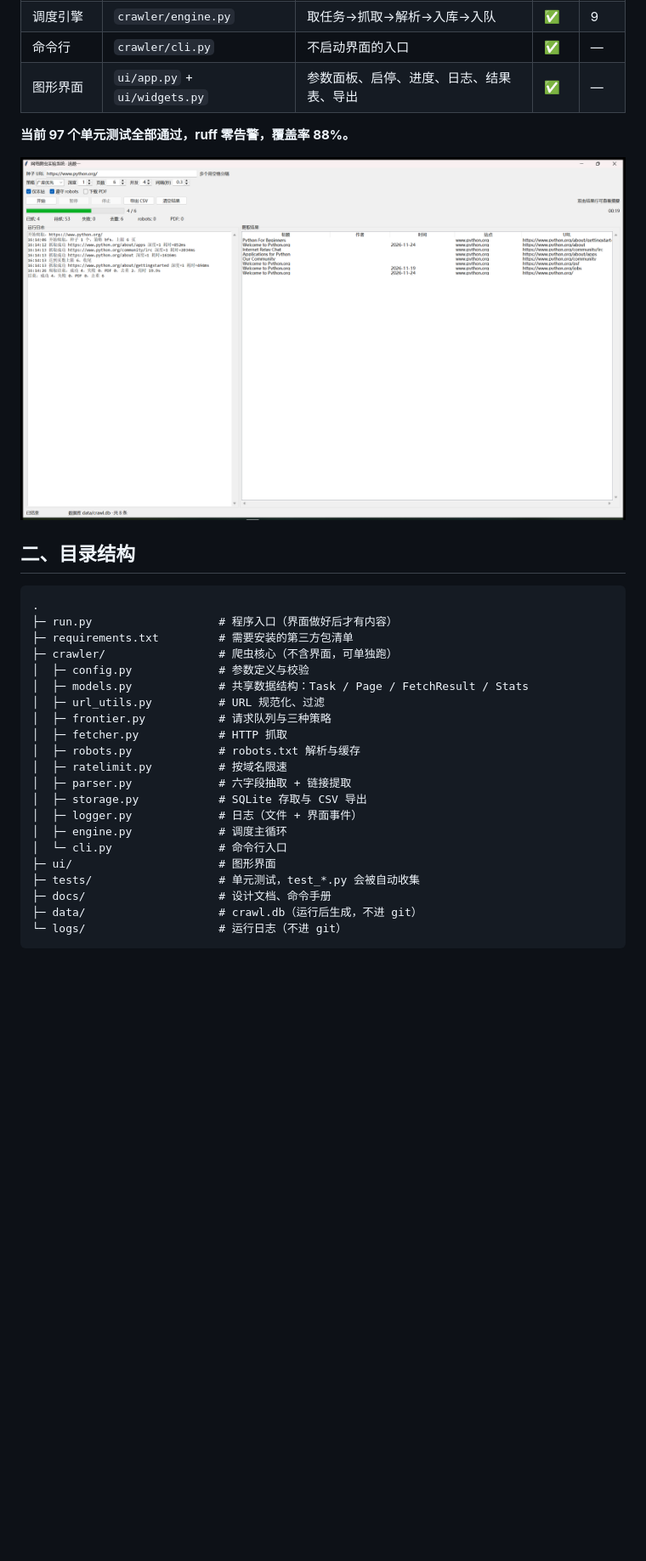
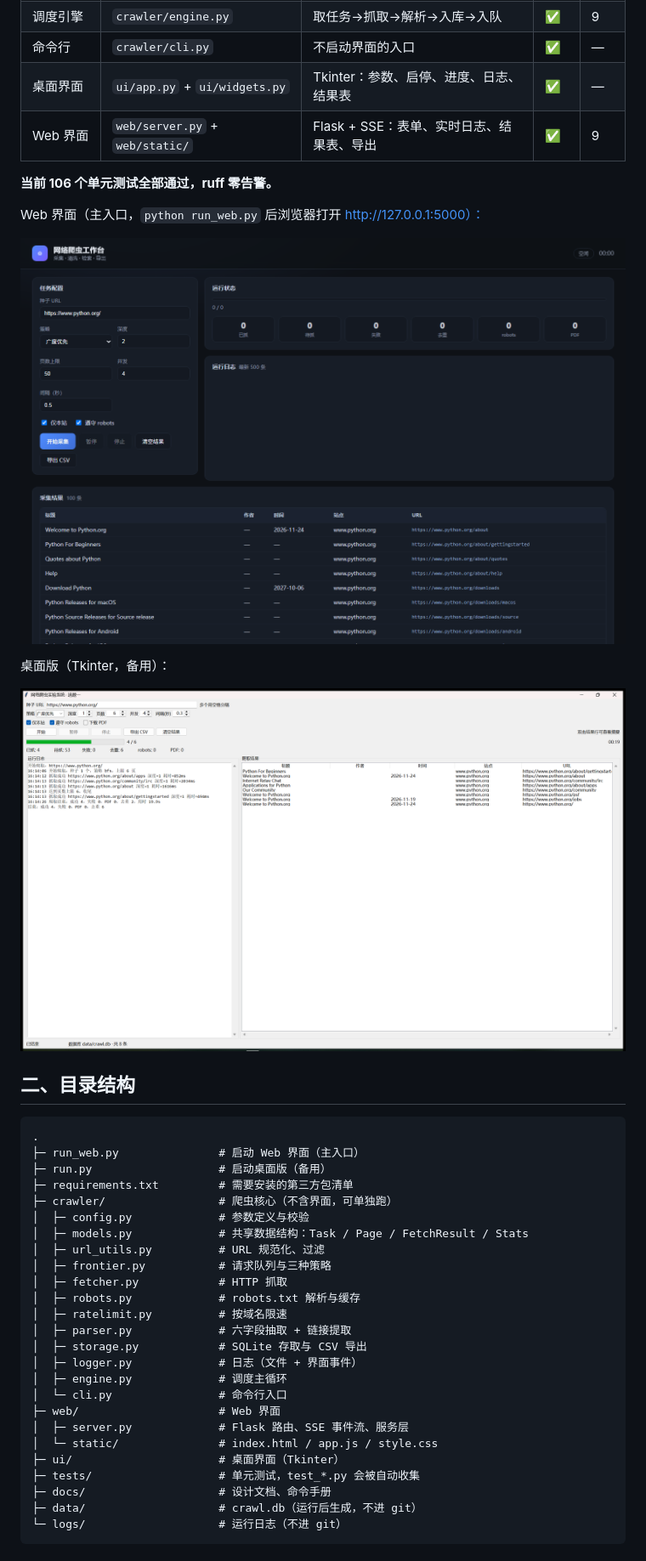
Before and after one commit to nature-song/web-crawler-lab, a Markdown page: README.md, the part around one of its changes. Shown at 85% size. Drawn GitHub-style; pictures changed too: docs/web-preview.png (added); blank space fills up the shorter version.

````diff
--- a/README.md
+++ b/README.md
@@ -22,17 +23,25 @@
 | 日志 | `crawler/logger.py` | 文件 + 界面事件双通道 | ✅ | 2 |
 | 调度引擎 | `crawler/engine.py` | 取任务→抓取→解析→入库→入队 | ✅ | 9 |
 | 命令行 | `crawler/cli.py` | 不启动界面的入口 | ✅ | — |
-| 图形界面 | `ui/app.py` + `ui/widgets.py` | 参数面板、启停、进度、日志、结果表、导出 | ✅ | — |
+| 桌面界面 | `ui/app.py` + `ui/widgets.py` | Tkinter：参数、启停、进度、日志、结果表 | ✅ | — |
+| Web 界面 | `web/server.py` + `web/static/` | Flask + SSE：表单、实时日志、结果表、导出 | ✅ | 9 |
 
-**当前 97 个单元测试全部通过，ruff 零告警，覆盖率 88%。**
+**当前 106 个单元测试全部通过，ruff 零告警。**
 
-![界面预览](docs/ui-preview.png)
+Web 界面（主入口，`python run_web.py` 后浏览器打开 http://127.0.0.1:5000）：
+
+![Web 界面](docs/web-preview.png)
+
+桌面版（Tkinter，备用）：
+
+![桌面界面](docs/ui-preview.png)
 
 ## 二、目录结构
 
 ```
 .
-├─ run.py                   # 程序入口（界面做好后才有内容）
+├─ run_web.py               # 启动 Web 界面（主入口）
+├─ run.py                   # 启动桌面版（备用）
 ├─ requirements.txt         # 需要安装的第三方包清单
 ├─ crawler/                 # 爬虫核心（不含界面，可单独跑）
 │  ├─ config.py             # 参数定义与校验
@@ -47,7 +56,10 @@
 │  ├─ logger.py             # 日志（文件 + 界面事件）
 │  ├─ engine.py             # 调度主循环
 │  └─ cli.py                # 命令行入口
-├─ ui/                      # 图形界面
+├─ web/                     # Web 界面
+│  ├─ server.py             # Flask 路由、SSE 事件流、服务层
+│  └─ static/               # index.html / app.js / style.css
+├─ ui/                      # 桌面界面（Tkinter）
 ├─ tests/                   # 单元测试，test_*.py 会被自动收集
 ├─ docs/                    # 设计文档、命令手册
 ├─ data/                    # crawl.db（运行后生成，不进 git）
````
Also changed, not shown: other parts of README.md (+13 -8 lines), AGENTS.md (+10 -6 lines), docs/04-产品设计.md (added, +172 -0 lines), 8 other files.
